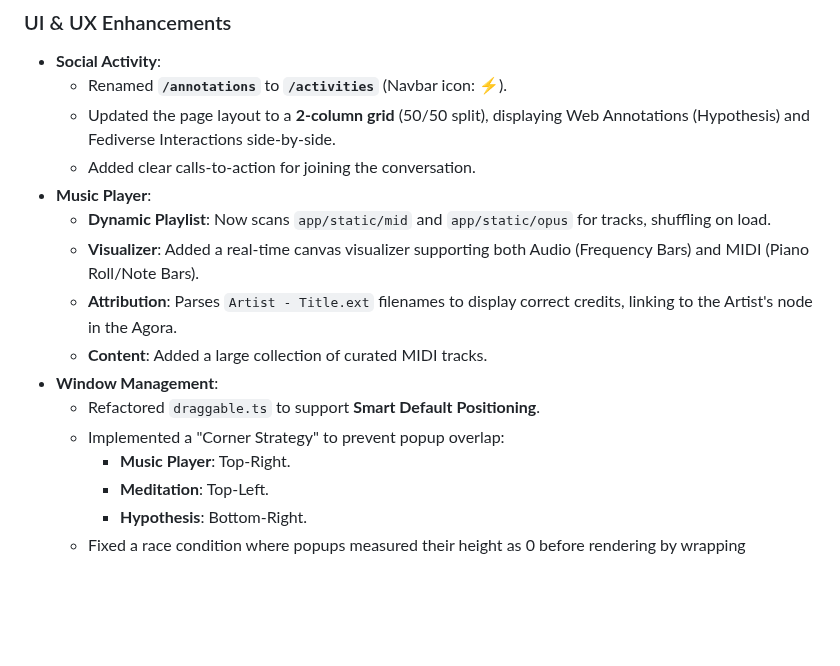
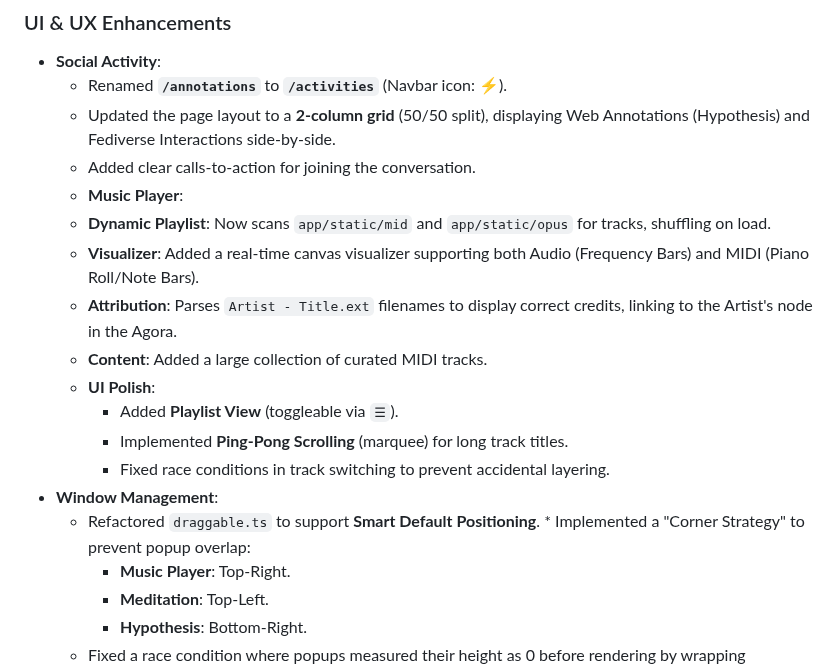
Before and after one commit to flancian/agora-server, a Markdown page: GEMINI.md, the part around the change. Drawn GitHub-style; blank space fills up the shorter version.

Commit message:
Docs: Update GEMINI.md with Music Player features.

```diff
--- a/GEMINI.md
+++ b/GEMINI.md
@@ -255,14 +255,17 @@ We discussed how to secure `edit.anagora.org`. Currently, it is open.
     *   Renamed **`/annotations`** to **`/activities`** (Navbar icon: ⚡).
     *   Updated the page layout to a **2-column grid** (50/50 split), displaying Web Annotations (Hypothesis) and Fediverse Interactions side-by-side.
     *   Added clear calls-to-action for joining the conversation.
-*   **Music Player**:
+    *   **Music Player**:
     *   **Dynamic Playlist**: Now scans `app/static/mid` and `app/static/opus` for tracks, shuffling on load.
     *   **Visualizer**: Added a real-time canvas visualizer supporting both Audio (Frequency Bars) and MIDI (Piano Roll/Note Bars).
     *   **Attribution**: Parses `Artist - Title.ext` filenames to display correct credits, linking to the Artist's node in the Agora.
     *   **Content**: Added a large collection of curated MIDI tracks.
+    *   **UI Polish**:
+        *   Added **Playlist View** (toggleable via `☰`).
+        *   Implemented **Ping-Pong Scrolling** (marquee) for long track titles.
+        *   Fixed race conditions in track switching to prevent accidental layering.
 *   **Window Management**:
-    *   Refactored `draggable.ts` to support **Smart Default Positioning**.
-    *   Implemented a "Corner Strategy" to prevent popup overlap:
+    *   Refactored `draggable.ts` to support **Smart Default Positioning**.    *   Implemented a "Corner Strategy" to prevent popup overlap:
         *   **Music Player**: Top-Right.
         *   **Meditation**: Top-Left.
         *   **Hypothesis**: Bottom-Right.
```
